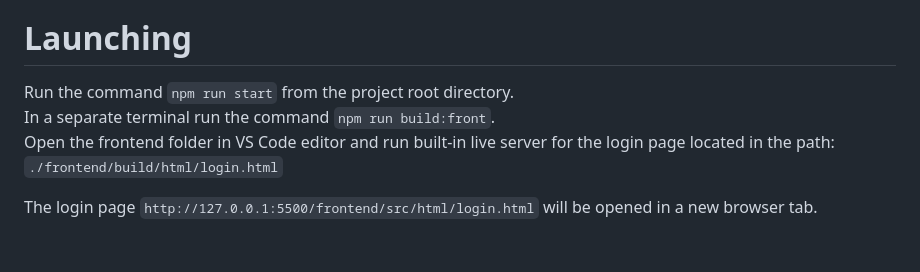
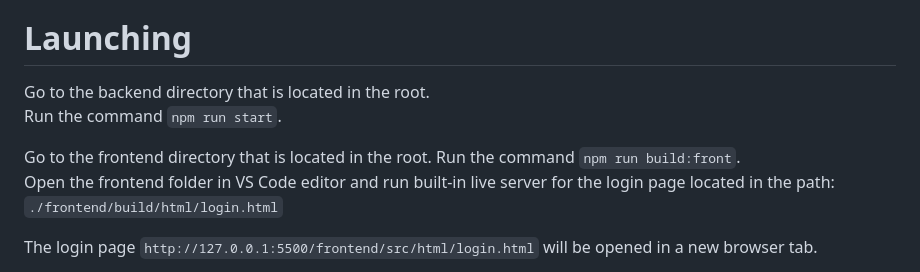
Before and after one commit to snikolenko-flo/module3_part2_dynamo_db, a Markdown page: backend/README.md, the part around the change. Drawn GitHub-style; blank space fills up the shorter version.

Commit message:
chore:(gallery): update readme
update readme

MODULE-3-PART-1-sls

```diff
--- a/backend/README.md
+++ b/backend/README.md
@@ -13,8 +13,11 @@ Server sends back images urls. The app wrap them into html and displays to the u
 
 # Launching
 
-Run the command `npm run start` from the project root directory.
-In a separate terminal run the command `npm run build:front`.
+Go to the backend directory that is located in the root.
+Run the command `npm run start`.
+
+Go to the frontend directory that is located in the root.
+Run the command `npm run build:front`.
 Open the frontend folder in VS Code editor and run built-in live server for the login page located in the path:
 `./frontend/build/html/login.html`
 
```
